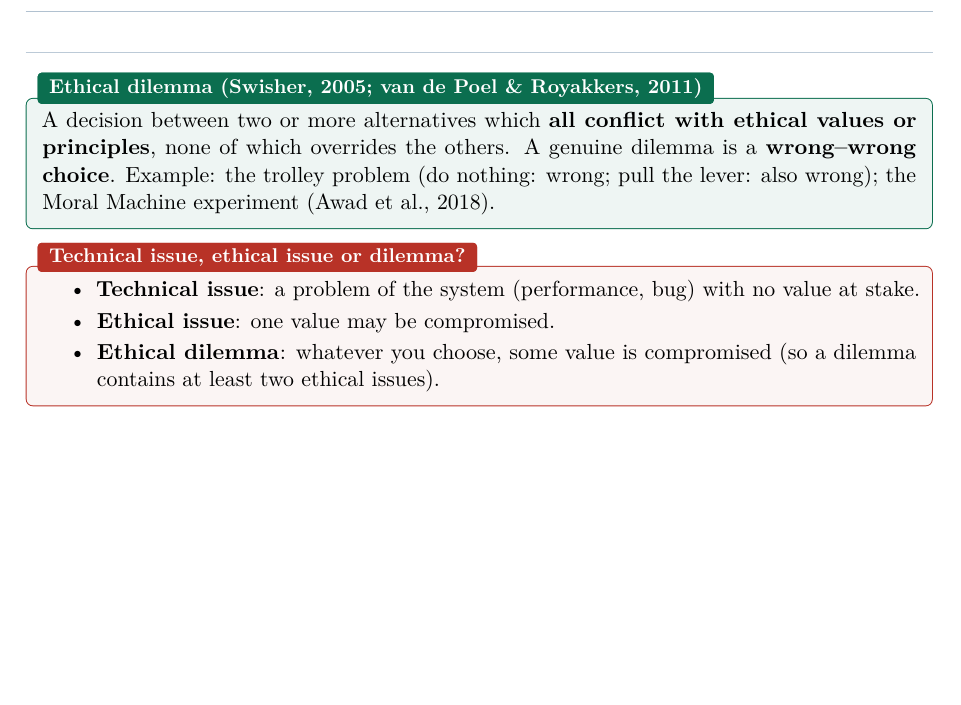
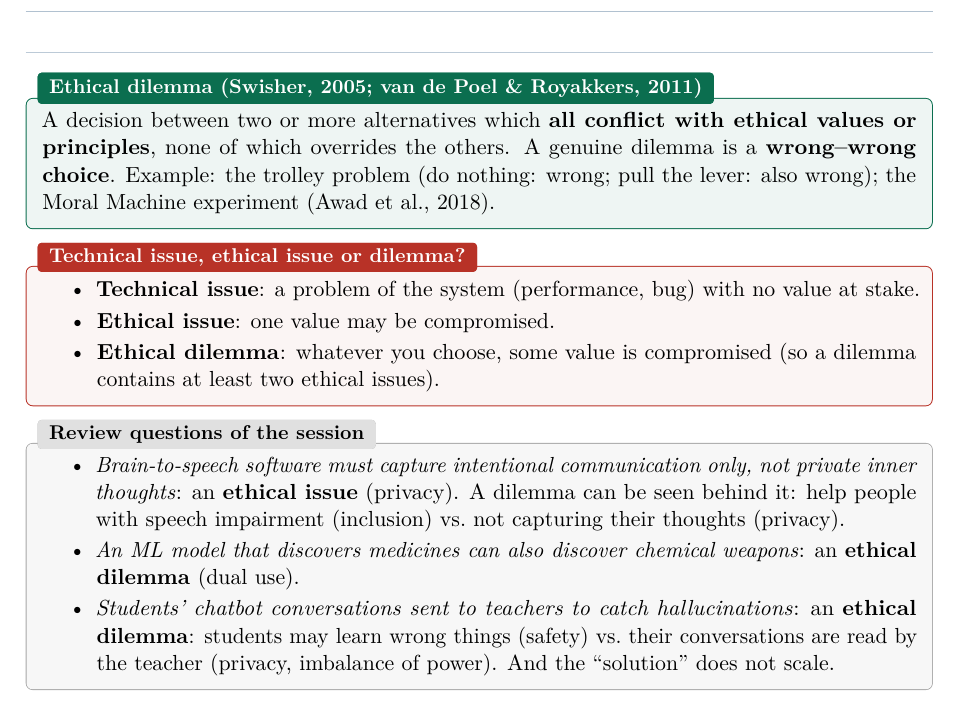
Before and after one commit to AlphaXT38G/notes_ba5, a LaTeX book (respsoft/course.tex): part of page 9 of 9, cut so that both start at the same text, the shorter picture padded with empty space. Compiled offline with pdfLaTeX.

Commit message:
feat(respsoft): add the ethical dilemmas review questions
Co-Authored-By: Claude Opus 5.5 <noreply@anthropic.com>

```diff
--- a/respsoft/course.tex
+++ b/respsoft/course.tex
@@ -314,4 +314,19 @@ also wrong); the Moral Machine experiment (Awad et al., 2018).
 \end{itemize}
 \end{warnbox}
 
+\begin{exbox}[title={Review questions of the session}]
+\begin{itemize}
+  \item \emph{Brain-to-speech software must capture intentional communication only, not
+        private inner thoughts}: an \textbf{ethical issue} (privacy). A dilemma can be seen
+        behind it: help people with speech impairment (inclusion) vs.\ not capturing their
+        thoughts (privacy).
+  \item \emph{An ML model that discovers medicines can also discover chemical weapons}: an
+        \textbf{ethical dilemma} (dual use).
+  \item \emph{Students' chatbot conversations sent to teachers to catch hallucinations}: an
+        \textbf{ethical dilemma}: students may learn wrong things (safety) vs.\ their
+        conversations are read by the teacher (privacy, imbalance of power). And the
+        ``solution'' does not scale.
+\end{itemize}
+\end{exbox}
+
 \end{document}
```
